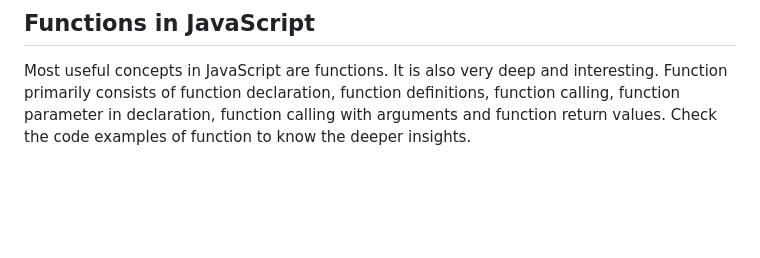
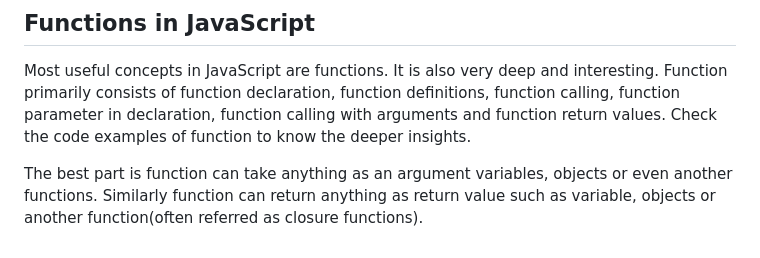
Before and after one commit to Mani007/adv_js, a Markdown page: Readme.md, the part around the change. Rendered like a GitHub page; blank space fills up the shorter version.

Commit message:
Functions in JS: input and output parameter added in document

```diff
--- a/Readme.md
+++ b/Readme.md
@@ -119,3 +119,5 @@ Check the coding example for more details.
 
 ## Functions in JavaScript
 Most useful concepts in JavaScript are functions. It is also very deep and interesting. Function primarily consists of function declaration, function definitions, function calling, function parameter in declaration, function calling with arguments and function return values. Check the code examples of function to know the deeper insights.
+
+The best part is function can take anything as an argument variables, objects or even another functions. Similarly function can return anything as return value such as variable, objects or another function(often referred as closure functions).
```
